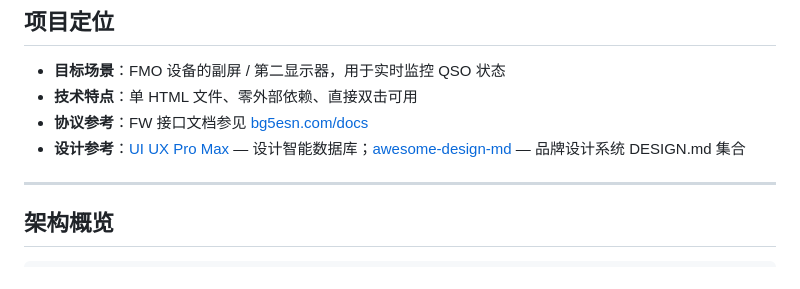
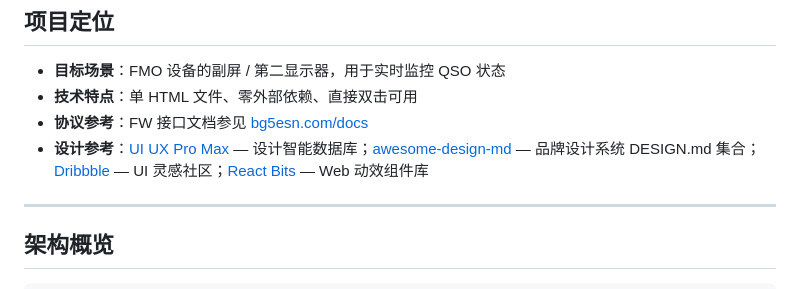
Before and after one commit to Inliang/fmo-secondary, a Markdown page: README.md, the part around the change. GitHub-like rendering.

Commit message:
README: 设计参考追加 Dribbble + React Bits 链接

```diff
--- a/README.md
+++ b/README.md
@@ -17,7 +17,7 @@ FMO 副屏伴侣 — 单 HTML 零依赖、四象限面板、三主题 Web 控制
 - **目标场景**：FMO 设备的副屏 / 第二显示器，用于实时监控 QSO 状态
 - **技术特点**：单 HTML 文件、零外部依赖、直接双击可用
 - **协议参考**：FW 接口文档参见 [bg5esn.com/docs](https://bg5esn.com/categories/docs/)
-- **设计参考**：[UI UX Pro Max](https://ui-ux-pro-max-skill.nextlevelbuilder.io/) — 设计智能数据库；[awesome-design-md](https://github.com/VoltAgent/awesome-design-md) — 品牌设计系统 DESIGN.md 集合
+- **设计参考**：[UI UX Pro Max](https://ui-ux-pro-max-skill.nextlevelbuilder.io/) — 设计智能数据库；[awesome-design-md](https://github.com/VoltAgent/awesome-design-md) — 品牌设计系统 DESIGN.md 集合；[Dribbble](https://dribbble.com/) — UI 灵感社区；[React Bits](https://reactbits.dev/) — Web 动效组件库
 
 ---
 
```
